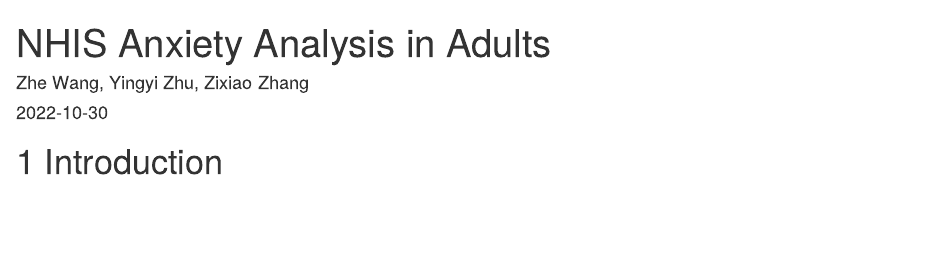
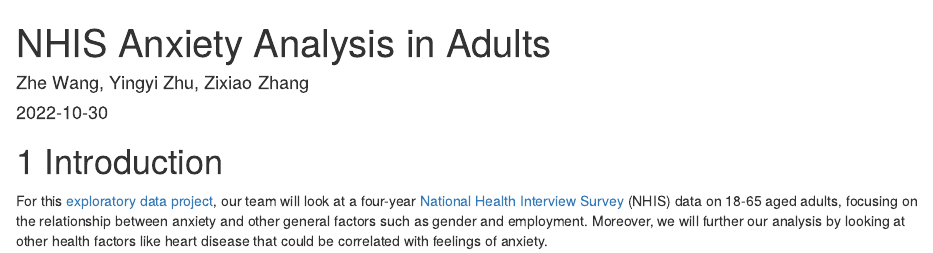
Before and after one commit to EDAV-Anxiety-Analysis/NHIS-Anxiety-Analysis-in-Adults, an R Markdown document (index.Rmd): the page in a window 1100 px wide, from its top. Rendered offline with R 4.5, knitr and Pandoc, with nearby package versions; drawn as R Markdown's standard HTML page in place of the format the file asks for.

Commit message:
add introduction

```diff
--- a/index.Rmd
+++ b/index.Rmd
@@ -6,3 +6,5 @@ site: bookdown::bookdown_site
 ---
 
 # Introduction
+
+For this [exploratory data project](https://edav-anxiety-analysis.github.io/NHIS-Anxiety-Analysis-in-Adults/), our team will look at a four-year  [National Health Interview Survey](https://www.cdc.gov/nchs/nhis/data-questionnaires-documentation.htm) (NHIS) data on 18-65 aged adults, focusing on the relationship between anxiety and other general factors such as gender and employment. Moreover, we will further our analysis by looking at other health factors like heart disease that could be correlated with feelings of anxiety.
```
